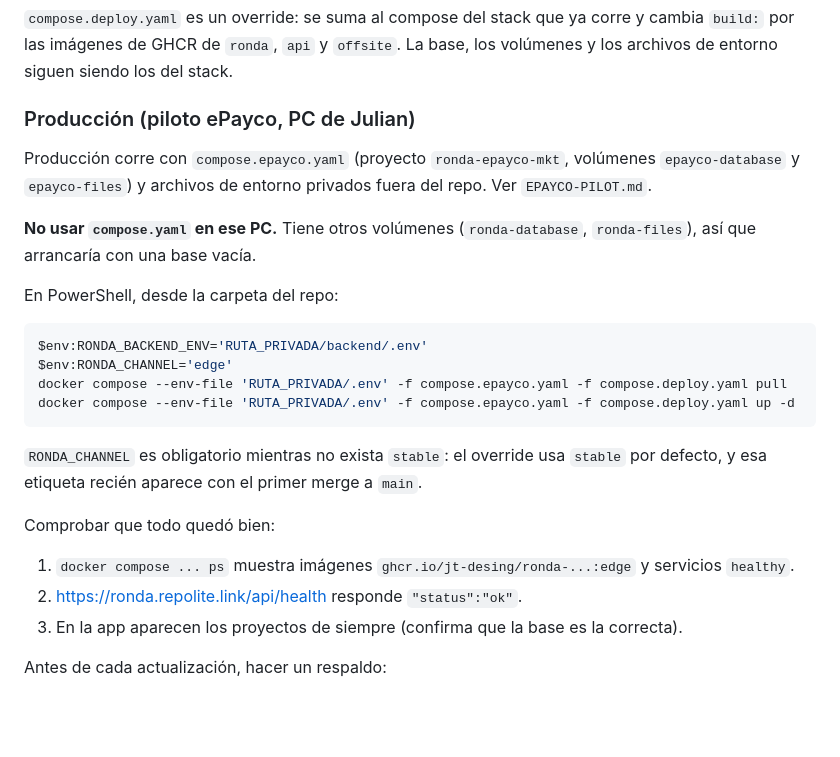
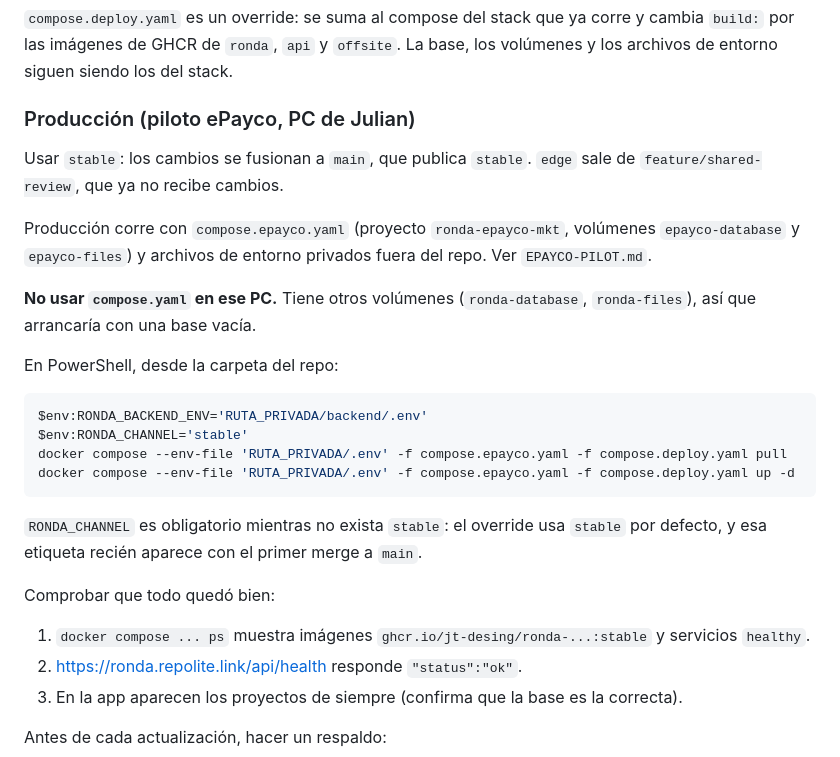
Before and after one commit to JT-Desing/ronda-review-platform, a Markdown page: docs/despliegue.md, the part around the change. Drawn GitHub-style; blank space fills up the shorter version.

Commit message:
docs(deploy): deploy production from the stable channel (#60)

````diff
--- a/docs/despliegue.md
+++ b/docs/despliegue.md
@@ -39,6 +39,8 @@ El servidor jala las imágenes. CI no tiene SSH ni secretos del servidor.
 
 ### Producción (piloto ePayco, PC de Julian)
 
+Usar `stable`: los cambios se fusionan a `main`, que publica `stable`. `edge` sale de `feature/shared-review`, que ya no recibe cambios.
+
 Producción corre con `compose.epayco.yaml` (proyecto `ronda-epayco-mkt`, volúmenes `epayco-database` y `epayco-files`) y archivos de entorno privados fuera del repo. Ver `EPAYCO-PILOT.md`.
 
 **No usar `compose.yaml` en ese PC.** Tiene otros volúmenes (`ronda-database`, `ronda-files`), así que arrancaría con una base vacía.
@@ -47,7 +49,7 @@ En PowerShell, desde la carpeta del repo:
 
 ```powershell
 $env:RONDA_BACKEND_ENV='RUTA_PRIVADA/backend/.env'
-$env:RONDA_CHANNEL='edge'
+$env:RONDA_CHANNEL='stable'
 docker compose --env-file 'RUTA_PRIVADA/.env' -f compose.epayco.yaml -f compose.deploy.yaml pull
 docker compose --env-file 'RUTA_PRIVADA/.env' -f compose.epayco.yaml -f compose.deploy.yaml up -d
 ```
@@ -56,7 +58,7 @@ docker compose --env-file 'RUTA_PRIVADA/.env' -f compose.epayco.yaml -f compose.
 
 Comprobar que todo quedó bien:
 
-1. `docker compose ... ps` muestra imágenes `ghcr.io/jt-desing/ronda-...:edge` y servicios `healthy`.
+1. `docker compose ... ps` muestra imágenes `ghcr.io/jt-desing/ronda-...:stable` y servicios `healthy`.
 2. https://ronda.repolite.link/api/health responde `"status":"ok"`.
 3. En la app aparecen los proyectos de siempre (confirma que la base es la correcta).
 
````
